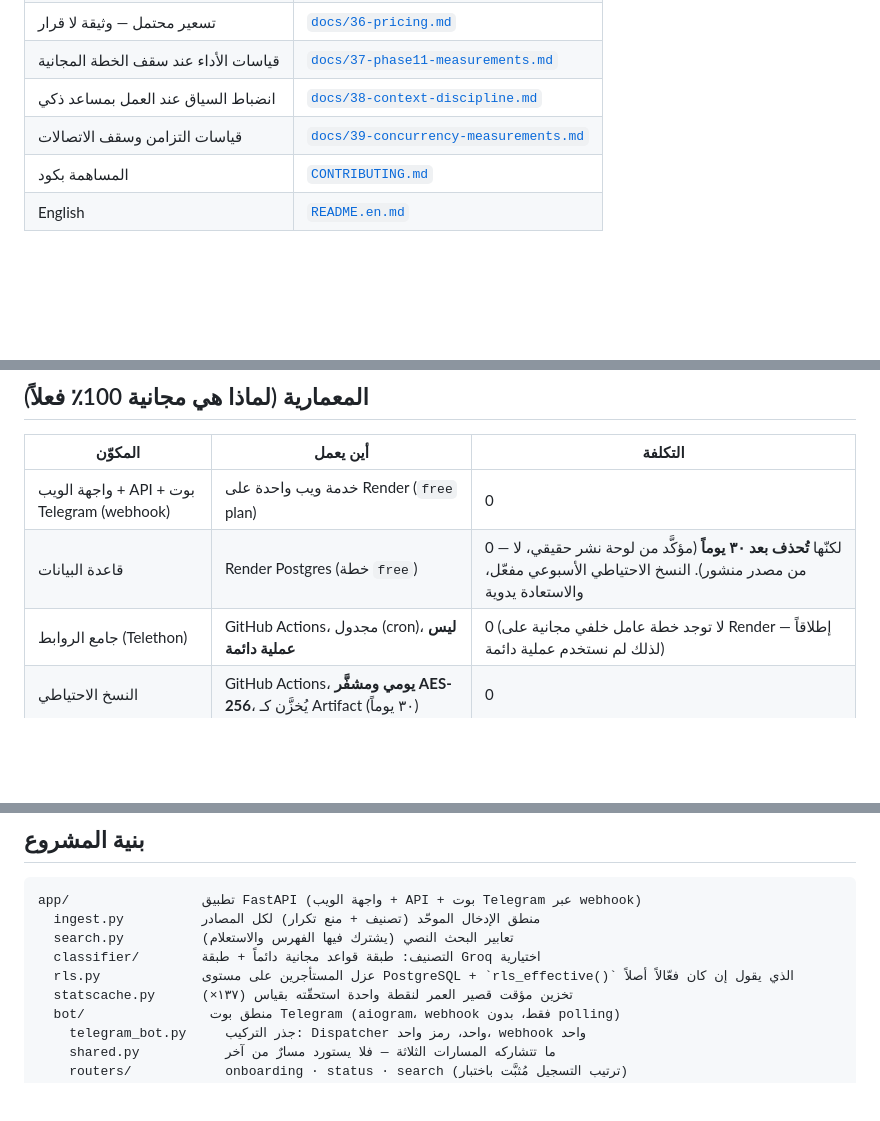
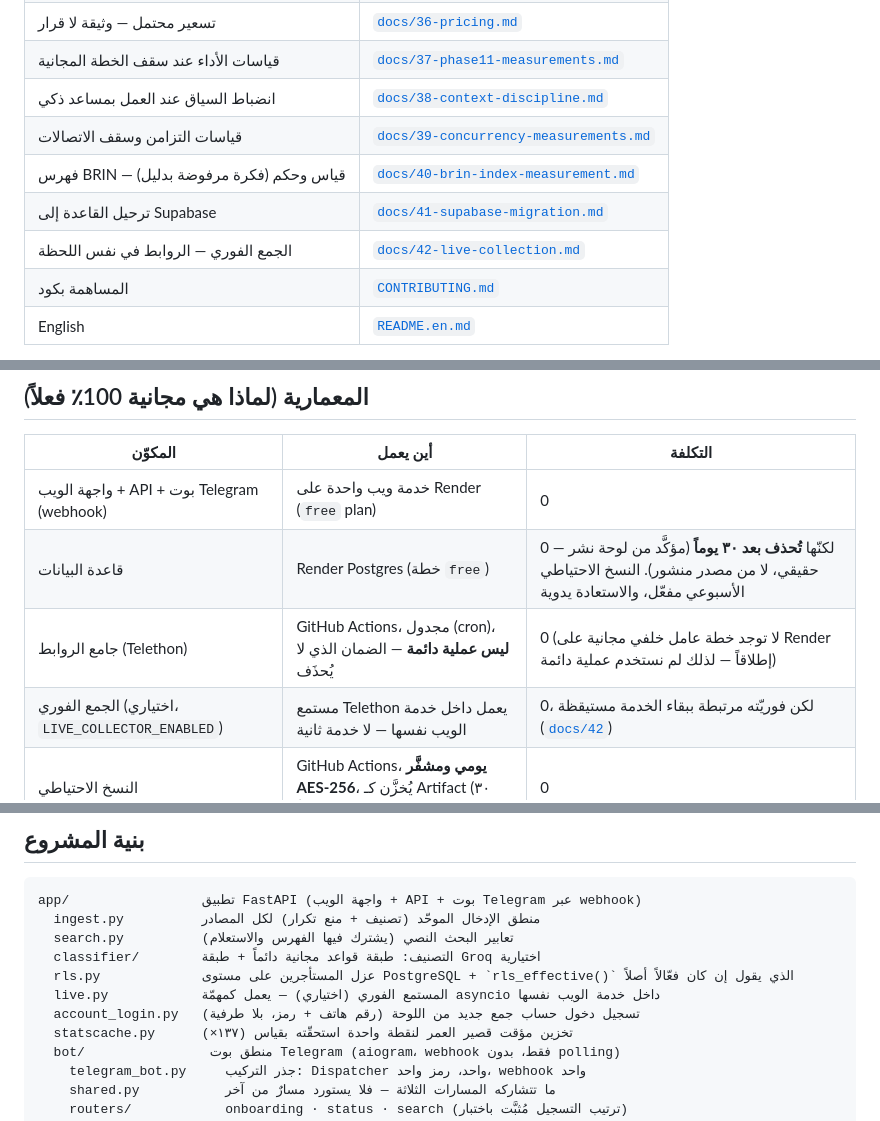
Before and after one commit to AhmedMar98/Telegram, a Markdown page: README.md, 3 parts joined by grey strips. Drawn GitHub-style; blank space fills up the shorter version.

```diff
--- a/README.md
+++ b/README.md
@@ -53,6 +53,9 @@
 | قياسات الأداء عند سقف الخطة المجانية | [`docs/37-phase11-measurements.md`](docs/37-phase11-measurements.md) |
 | انضباط السياق عند العمل بمساعد ذكي | [`docs/38-context-discipline.md`](docs/38-context-discipline.md) |
 | قياسات التزامن وسقف الاتصالات | [`docs/39-concurrency-measurements.md`](docs/39-concurrency-measurements.md) |
+| فهرس BRIN — قياس وحكم (فكرة مرفوضة بدليل) | [`docs/40-brin-index-measurement.md`](docs/40-brin-index-measurement.md) |
+| ترحيل القاعدة إلى Supabase | [`docs/41-supabase-migration.md`](docs/41-supabase-migration.md) |
+| الجمع الفوري — الروابط في نفس اللحظة | [`docs/42-live-collection.md`](docs/42-live-collection.md) |
 | المساهمة بكود | [`CONTRIBUTING.md`](CONTRIBUTING.md) |
 | English | [`README.en.md`](README.en.md) |
 
@@ -66,7 +69,8 @@
 |---|---|---|
 | واجهة الويب + API + بوت Telegram (webhook) | خدمة ويب واحدة على Render (`free` plan) | 0 |
 | قاعدة البيانات | Render Postgres (خطة `free`) | 0 — لكنّها **تُحذف بعد ٣٠ يوماً** (مؤكَّد من لوحة نشر حقيقي، لا من مصدر منشور). النسخ الاحتياطي الأسبوعي مفعّل، والاستعادة يدوية |
-| جامع الروابط (Telethon) | GitHub Actions، مجدول (cron)، **ليس عملية دائمة** | 0 (لا توجد خطة عامل خلفي مجانية على Render إطلاقاً — لذلك لم نستخدم عملية دائمة) |
+| جامع الروابط (Telethon) | GitHub Actions، مجدول (cron)، **ليس عملية دائمة** — الضمان الذي لا يُحذَف | 0 (لا توجد خطة عامل خلفي مجانية على Render إطلاقاً — لذلك لم نستخدم عملية دائمة) |
+| الجمع الفوري (اختياري، `LIVE_COLLECTOR_ENABLED`) | مستمع Telethon يعمل داخل خدمة الويب نفسها — لا خدمة ثانية | 0، لكن فوريّته مرتبطة ببقاء الخدمة مستيقظة ([`docs/42`](docs/42-live-collection.md)) |
 | النسخ الاحتياطي | GitHub Actions، **يومي ومشفَّر AES-256**، يُخزَّن كـ Artifact (٣٠ يوماً) | 0 |
 | التصنيف الأساسي | قواعد محلية (امتداد/نطاق/كلمات مفتاحية) — بدون أي استدعاء شبكي | 0 دائماً |
 | التصنيف الإضافي (اختياري) | طبقة Groq API المجانية، تُستخدم فقط إذا ضُبط `GROQ_API_KEY` | 0، ولا تُعطّل شيئاً إن غابت |
@@ -608,6 +632,8 @@ app/                 تطبيق FastAPI (واجهة الويب + API + بوت Te
   search.py          تعابير البحث النصي (يشترك فيها الفهرس والاستعلام)
   classifier/        التصنيف: طبقة قواعد مجانية دائماً + طبقة Groq اختيارية
   rls.py             عزل المستأجرين على مستوى PostgreSQL + `rls_effective()` الذي يقول إن كان فعّالاً أصلاً
+  live.py            المستمع الفوري (اختياري) — يعمل كمهمّة asyncio داخل خدمة الويب نفسها
+  account_login.py   تسجيل دخول حساب جمع جديد من اللوحة (رقم هاتف + رمز، بلا طرفية)
   statscache.py      تخزين مؤقت قصير العمر لنقطة واحدة استحقّته بقياس (١٣٧×)
   bot/                منطق بوت Telegram (aiogram، webhook فقط، بدون polling)
     telegram_bot.py     جذر التركيب: Dispatcher واحد، رمز واحد، webhook واحد
```
Also changed, not shown: other parts of README.md (+25 -4 lines), README.en.md (+7 -4 lines).
